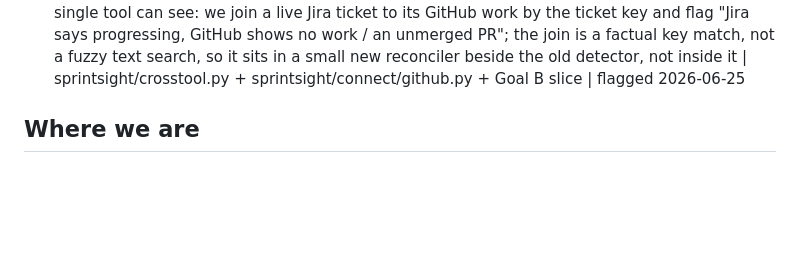
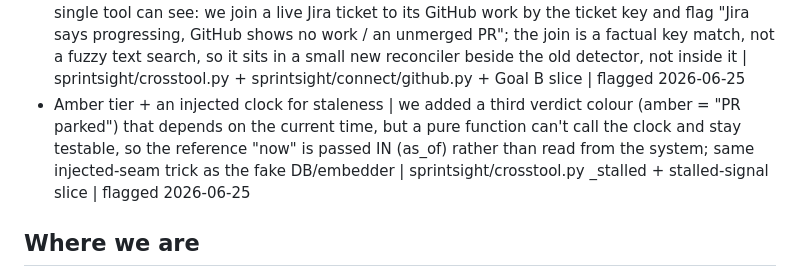
Before and after one commit to davidmjackson/sight, a Markdown page: HANDOVER.md, the part around one of its changes. Drawn GitHub-style; blank space fills up the shorter version.

Commit message:
docs(stage7): handover + spec status for the stalled-signal slice [SS-5]
Co-Authored-By: Claude Opus 4.8 (1M context) <noreply@anthropic.com>

```diff
--- a/HANDOVER.md
+++ b/HANDOVER.md
@@ -28,5 +28,6 @@ Format per item: concept | one line on what is new | code/stage pointer | date f
 - A design system / design tokens | the app's look now lives in named CSS variables (one place to change a color or spacing) instead of being repeated across templates; this is what makes a UI consistent and quick to restyle | sprintsight/web/static/app.css :root tokens + stage7-ux-polish slice | flagged 2026-06-22
 - First real external-tool connector (Jira), behind a seam | the app can now read a live Jira board and turn each ticket into the same Artifact shape the synthetic corpus uses; the network-touching fetch is walled off in one function, the real logic is a pure translator, and an offline RecordedConnector twin lets every test run without a network | sprintsight/connect/ + stage7 Jira-connector slice | flagged 2026-06-24
 - Cross-tool reconciliation (the watermelon that needs two tools) | the first watermelon that no single tool can see: we join a live Jira ticket to its GitHub work by the ticket key and flag "Jira says progressing, GitHub shows no work / an unmerged PR"; the join is a factual key match, not a fuzzy text search, so it sits in a small new reconciler beside the old detector, not inside it | sprintsight/crosstool.py + sprintsight/connect/github.py + Goal B slice | flagged 2026-06-25
+- Amber tier + an injected clock for staleness | we added a third verdict colour (amber = "PR parked") that depends on the current time, but a pure function can't call the clock and stay testable, so the reference "now" is passed IN (as_of) rather than read from the system; same injected-seam trick as the fake DB/embedder | sprintsight/crosstool.py _stalled + stalled-signal slice | flagged 2026-06-25
 
 ## Where we are
```
Also changed, not shown: other parts of HANDOVER.md (+3 -1 lines), 1 other file.
